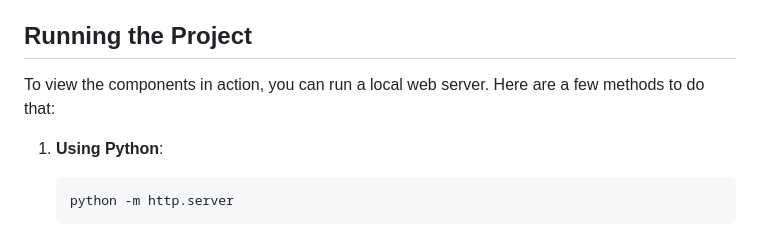
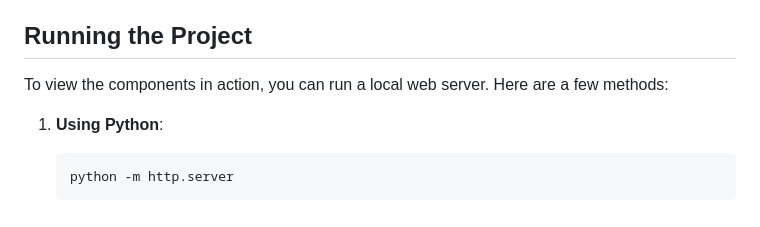
Before and after one commit to chrlzs/NUI-Native-UI, a Markdown page: README.md, the part around the change. GitHub-like rendering.

````diff
--- a/README.md
+++ b/README.md
@@ -214,7 +214,7 @@ A tabbed interface component for organizing content into separate sections.
 
 ## Running the Project
 
-To view the components in action, you can run a local web server. Here are a few methods to do that:
+To view the components in action, you can run a local web server. Here are a few methods:
 
 1. **Using Python**:
    ```sh
````
